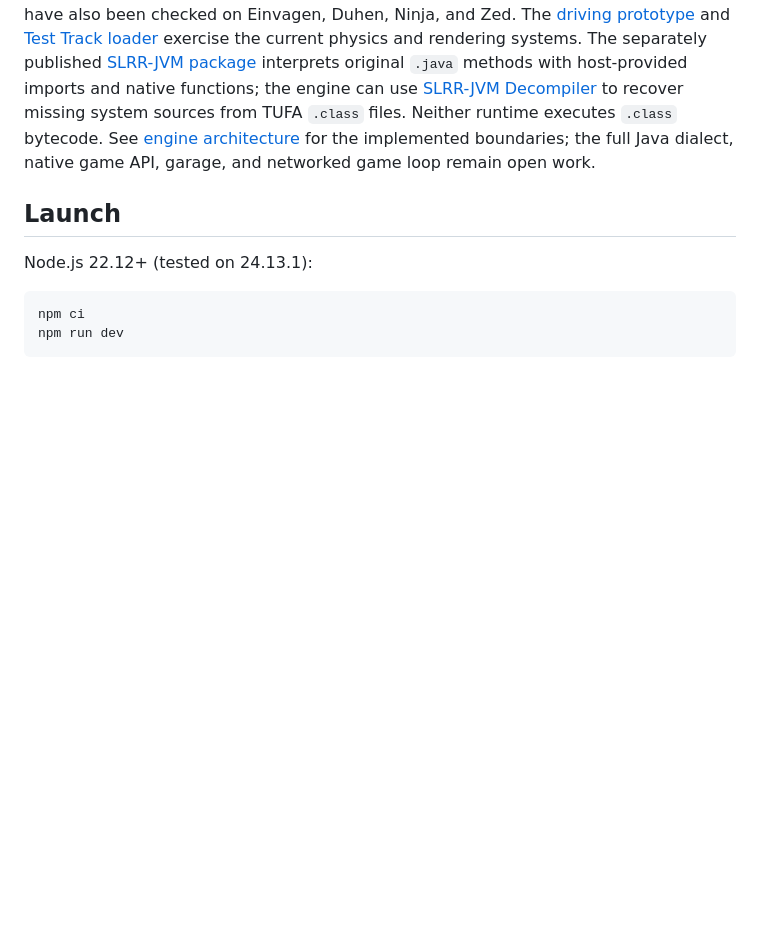
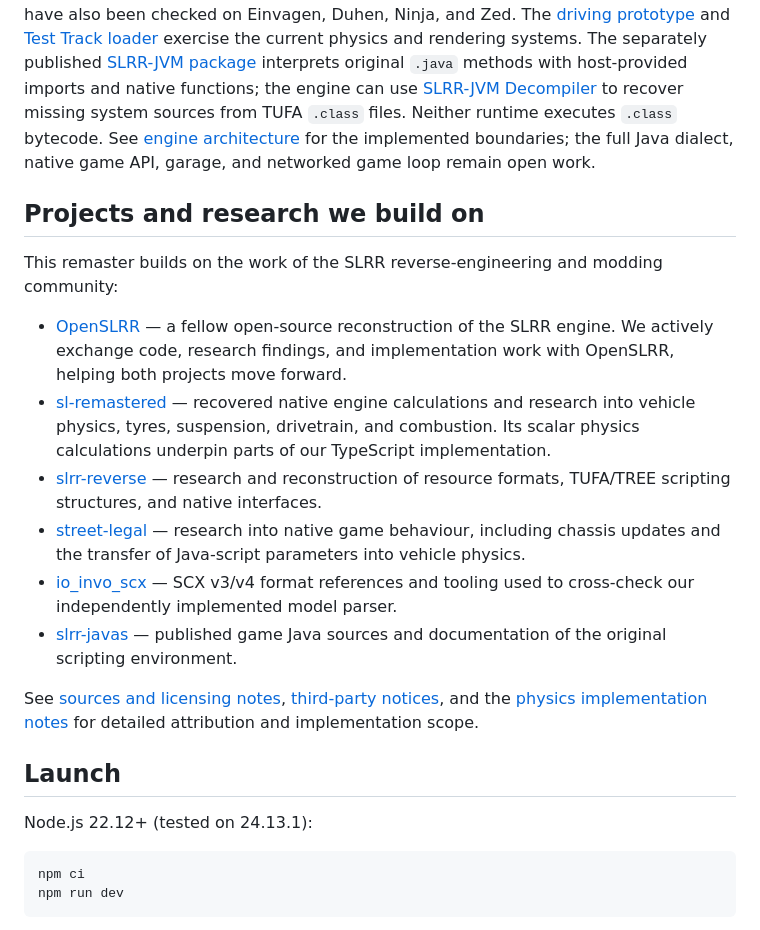
Before and after one commit to nedobylskiy/SLRR_rev, a Markdown page: README.md, the part around the change. Drawn GitHub-style; blank space fills up the shorter version.

Commit message:
Acknowledge related projects and OpenSLRR collaboration

```diff
--- a/README.md
+++ b/README.md
@@ -9,6 +9,19 @@ The remaster is in active development.
 Soft-body physics has an optional [C++ / WebAssembly backend](docs/soft-body-wasm.md) alongside the TypeScript implementation, with automatic fallback and a live debug selector. The bundled module runs without a native compiler.
 
 The project reads original RPK and SCX v3/v4 assets and provides a resource inspector and WebGL scene. Its RPK/CFG factory assembles a Baiern from 33 base parts; mounts have also been checked on Einvagen, Duhen, Ninja, and Zed. The [driving prototype](docs/mounts-and-driving.md) and [Test Track loader](docs/maps.md) exercise the current physics and rendering systems. The separately published [SLRR-JVM package](https://github.com/nedobylskiy/SLRR-JVM) interprets original `.java` methods with host-provided imports and native functions; the engine can use [SLRR-JVM Decompiler](https://github.com/nedobylskiy/SLRR-JVM-decompiler) to recover missing system sources from TUFA `.class` files. Neither runtime executes `.class` bytecode. See [engine architecture](docs/engine-world.md) for the implemented boundaries; the full Java dialect, native game API, garage, and networked game loop remain open work.
+
+## Projects and research we build on
+
+This remaster builds on the work of the SLRR reverse-engineering and modding community:
+
+- [OpenSLRR](https://github.com/EliasFD3S/openslrr) — a fellow open-source reconstruction of the SLRR engine. We actively exchange code, research findings, and implementation work with OpenSLRR, helping both projects move forward.
+- [sl-remastered](https://github.com/nicolas-found42/sl-remastered) — recovered native engine calculations and research into vehicle physics, tyres, suspension, drivetrain, and combustion. Its scalar physics calculations underpin parts of our TypeScript implementation.
+- [slrr-reverse](https://github.com/EliasFD3S/slrr-reverse) — research and reconstruction of resource formats, TUFA/TREE scripting structures, and native interfaces.
+- [street-legal](https://github.com/nicolas-found42/street-legal) — research into native game behaviour, including chassis updates and the transfer of Java-script parameters into vehicle physics.
+- [io_invo_scx](https://github.com/nonamesex/io_invo_scx) — SCX v3/v4 format references and tooling used to cross-check our independently implemented model parser.
+- [slrr-javas](https://github.com/imagecode-git/slrr-javas) — published game Java sources and documentation of the original scripting environment.
+
+See [sources and licensing notes](docs/sources.md), [third-party notices](THIRD_PARTY_NOTICES.md), and the [physics implementation notes](docs/physics-reverse-port.md) for detailed attribution and implementation scope.
 
 ## Launch
 
```
